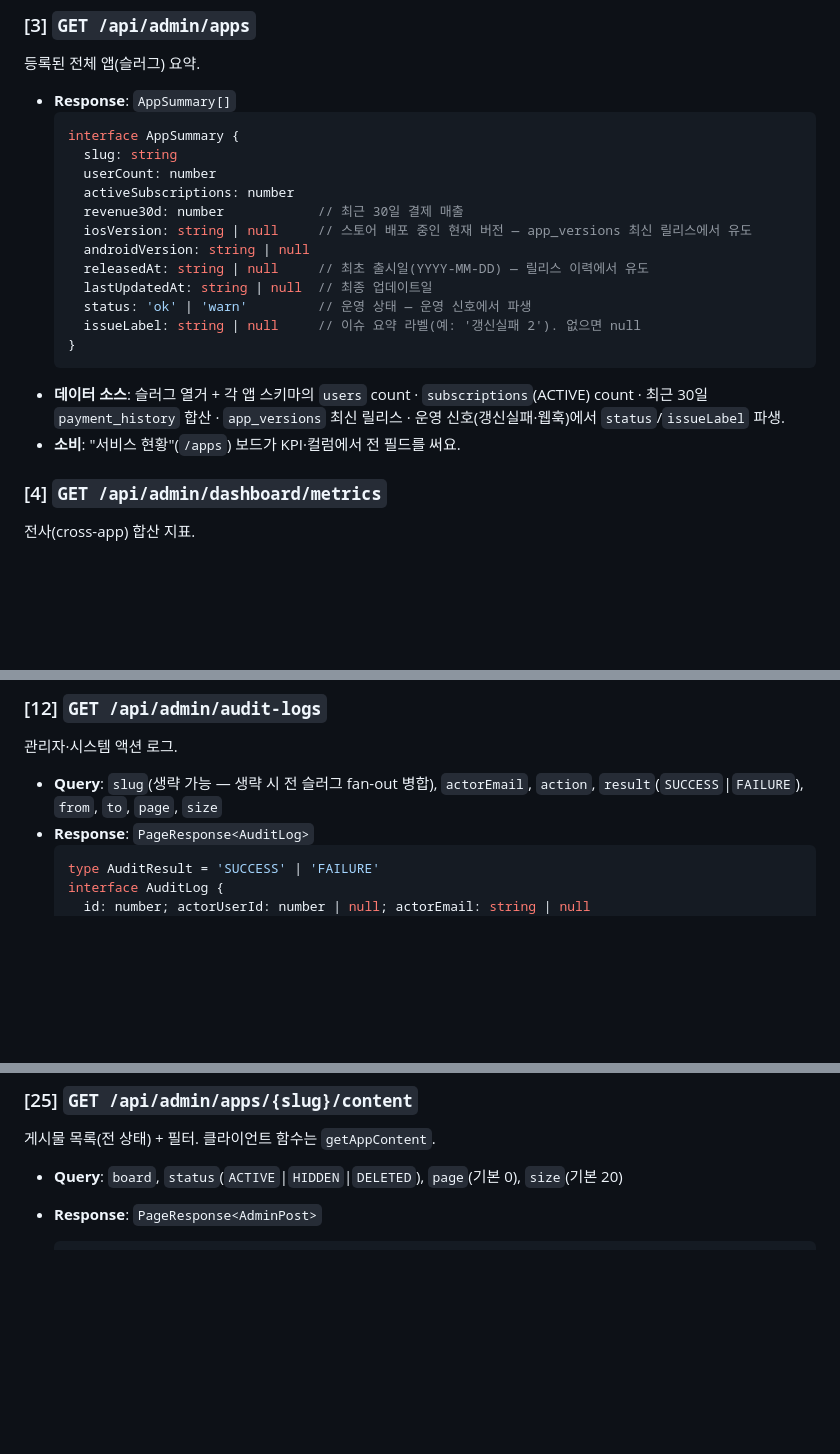
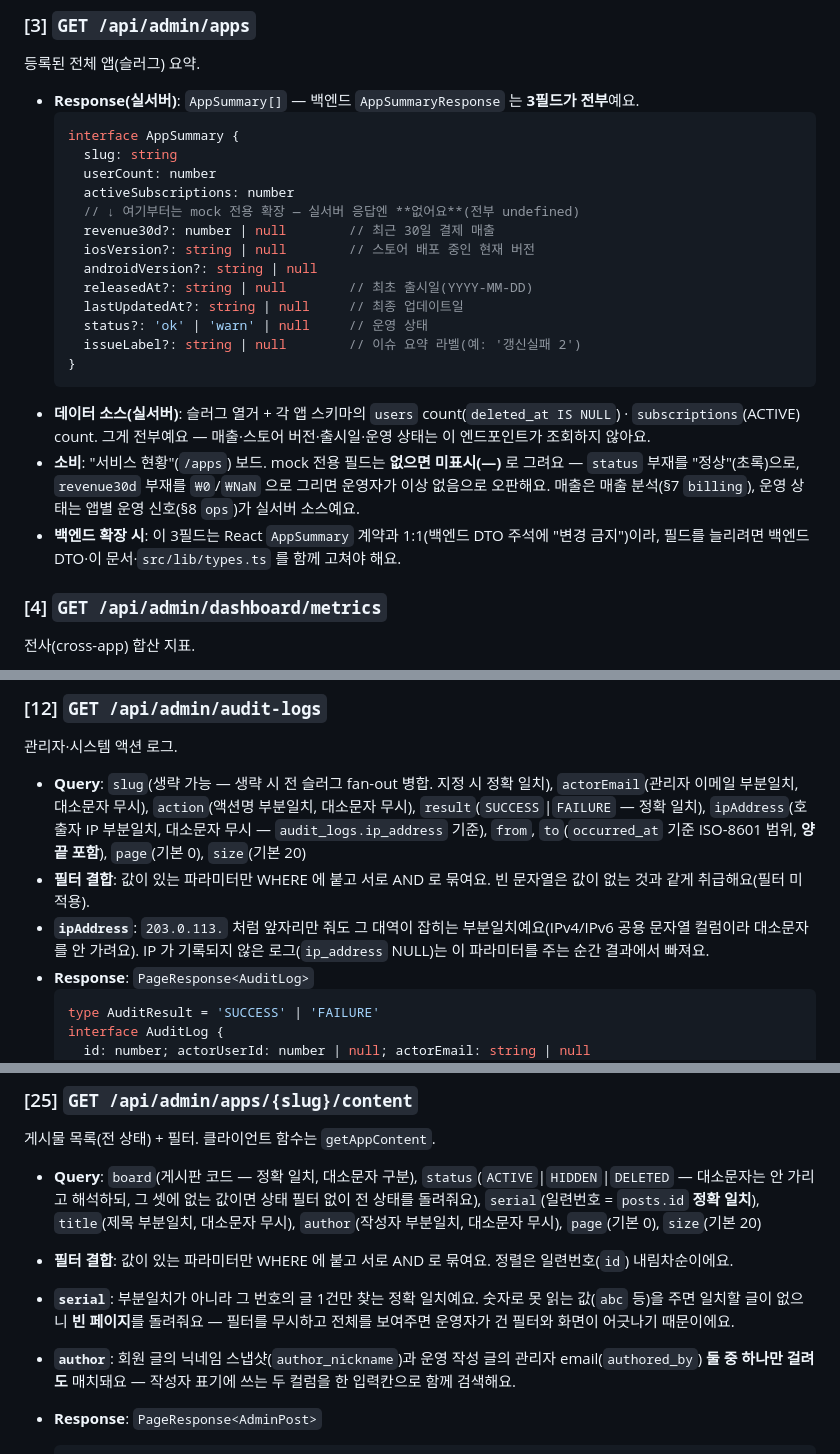
Before and after one commit to storkspear/docs-template-react-admin, a Markdown page: docs/api-contract/admin-api.md, 3 parts joined by grey strips. Drawn GitHub-style; blank space fills up the shorter version.

Commit message:
docs: sync from template-react-admin (7ee7d76648126f96393f78439a934a0ff45530d3)
template-react-admin main → docs-template-react-admin docs/ mirror.
scripts/sync-docs.sh — planned/, manifest.json 자동 exclude.

GitHub Actions 결제 문제로 sync-docs 워크플로가 실행되지 못해 수동으로 동기화했습니다.

````diff
--- a/docs/api-contract/admin-api.md
+++ b/docs/api-contract/admin-api.md
@@ -90,23 +90,25 @@ curl -sf -m 3 -o /dev/null "$target/api/admin/health"
 
 등록된 전체 앱(슬러그) 요약.
 
-- **Response**: `AppSummary[]`
+- **Response(실서버)**: `AppSummary[]` — 백엔드 `AppSummaryResponse` 는 **3필드가 전부**예요.
   ```ts
   interface AppSummary {
     slug: string
     userCount: number
     activeSubscriptions: number
-    revenue30d: number            // 최근 30일 결제 매출
-    iosVersion: string | null     // 스토어 배포 중인 현재 버전 — app_versions 최신 릴리스에서 유도
-    androidVersion: string | null
-    releasedAt: string | null     // 최초 출시일(YYYY-MM-DD) — 릴리스 이력에서 유도
-    lastUpdatedAt: string | null  // 최종 업데이트일
-    status: 'ok' | 'warn'         // 운영 상태 — 운영 신호에서 파생
-    issueLabel: string | null     // 이슈 요약 라벨(예: '갱신실패 2'). 없으면 null
+    // ↓ 여기부터는 mock 전용 확장 — 실서버 응답엔 **없어요**(전부 undefined)
+    revenue30d?: number | null        // 최근 30일 결제 매출
+    iosVersion?: string | null        // 스토어 배포 중인 현재 버전
+    androidVersion?: string | null
+    releasedAt?: string | null        // 최초 출시일(YYYY-MM-DD)
+    lastUpdatedAt?: string | null     // 최종 업데이트일
+    status?: 'ok' | 'warn' | null     // 운영 상태
+    issueLabel?: string | null        // 이슈 요약 라벨(예: '갱신실패 2')
   }
   ```
-- **데이터 소스**: 슬러그 열거 + 각 앱 스키마의 `users` count · `subscriptions`(ACTIVE) count · 최근 30일 `payment_history` 합산 · `app_versions` 최신 릴리스 · 운영 신호(갱신실패·웹훅)에서 `status`/`issueLabel` 파생.
-- **소비**: "서비스 현황"(`/apps`) 보드가 KPI·컬럼에서 전 필드를 써요.
+- **데이터 소스(실서버)**: 슬러그 열거 + 각 앱 스키마의 `users` count(`deleted_at IS NULL`) · `subscriptions`(ACTIVE) count. 그게 전부예요 — 매출·스토어 버전·출시일·운영 상태는 이 엔드포인트가 조회하지 않아요.
+- **소비**: "서비스 현황"(`/apps`) 보드. mock 전용 필드는 **없으면 미표시(—)** 로 그려요 — `status` 부재를 "정상"(초록)으로, `revenue30d` 부재를 `₩0`/`₩NaN` 으로 그리면 운영자가 이상 없음으로 오판해요. 매출은 매출 분석(§7 `billing`), 운영 상태는 앱별 운영 신호(§8 `ops`)가 실서버 소스예요.
+- **백엔드 확장 시**: 이 3필드는 React `AppSummary` 계약과 1:1(백엔드 DTO 주석에 "변경 금지")이라, 필드를 늘리려면 백엔드 DTO·이 문서·`src/lib/types.ts` 를 함께 고쳐야 해요.
 
 ### [4] `GET /api/admin/dashboard/metrics`
 
@@ -292,7 +294,9 @@ GDPR 삭제권(Art.17) 대응의 접수 단계 — 앱 유저 `withdraw` 와 동
 
 관리자·시스템 액션 로그.
 
-- **Query**: `slug`(생략 가능 — 생략 시 전 슬러그 fan-out 병합), `actorEmail`, `action`, `result`(`SUCCESS`|`FAILURE`), `from`, `to`, `page`, `size`
+- **Query**: `slug`(생략 가능 — 생략 시 전 슬러그 fan-out 병합. 지정 시 정확 일치), `actorEmail`(관리자 이메일 부분일치, 대소문자 무시), `action`(액션명 부분일치, 대소문자 무시), `result`(`SUCCESS`|`FAILURE` — 정확 일치), `ipAddress`(호출자 IP 부분일치, 대소문자 무시 — `audit_logs.ip_address` 기준), `from`, `to`(`occurred_at` 기준 ISO-8601 범위, **양끝 포함**), `page`(기본 0), `size`(기본 20)
+- **필터 결합**: 값이 있는 파라미터만 WHERE 에 붙고 서로 AND 로 묶여요. 빈 문자열은 값이 없는 것과 같게 취급해요(필터 미적용).
+- **`ipAddress`**: `203.0.113.` 처럼 앞자리만 줘도 그 대역이 잡히는 부분일치예요(IPv4/IPv6 공용 문자열 컬럼이라 대소문자를 안 가려요). IP 가 기록되지 않은 로그(`ip_address` NULL)는 이 파라미터를 주는 순간 결과에서 빠져요.
 - **Response**: `PageResponse<AuditLog>`
   ```ts
   type AuditResult = 'SUCCESS' | 'FAILURE'
@@ -525,7 +531,10 @@ soft-delete 된 파일 복원 — "삭제 대상"(`status: 'DELETED'`)을 정상
 
 게시물 목록(전 상태) + 필터. 클라이언트 함수는 `getAppContent`.
 
-- **Query**: `board`, `status`(`ACTIVE`|`HIDDEN`|`DELETED`), `page`(기본 0), `size`(기본 20)
+- **Query**: `board`(게시판 코드 — 정확 일치, 대소문자 구분), `status`(`ACTIVE`|`HIDDEN`|`DELETED` — 대소문자는 안 가리고 해석하되, 그 셋에 없는 값이면 상태 필터 없이 전 상태를 돌려줘요), `serial`(일련번호 = `posts.id` **정확 일치**), `title`(제목 부분일치, 대소문자 무시), `author`(작성자 부분일치, 대소문자 무시), `page`(기본 0), `size`(기본 20)
+- **필터 결합**: 값이 있는 파라미터만 WHERE 에 붙고 서로 AND 로 묶여요. 정렬은 일련번호(`id`) 내림차순이에요.
+- **`serial`**: 부분일치가 아니라 그 번호의 글 1건만 찾는 정확 일치예요. 숫자로 못 읽는 값(`abc` 등)을 주면 일치할 글이 없으니 **빈 페이지**를 돌려줘요 — 필터를 무시하고 전체를 보여주면 운영자가 건 필터와 화면이 어긋나기 때문이에요.
+- **`author`**: 회원 글의 닉네임 스냅샷(`author_nickname`)과 운영 작성 글의 관리자 email(`authored_by`) **둘 중 하나만 걸려도** 매치돼요 — 작성자 표기에 쓰는 두 컬럼을 한 입력칸으로 함께 검색해요.
 - **Response**: `PageResponse<AdminPost>`
   ```ts
   type PostAuthorType = 'USER' | 'ADMIN'
````
Also changed, not shown: other parts of docs/api-contract/admin-api.md (+4 -2 lines).
